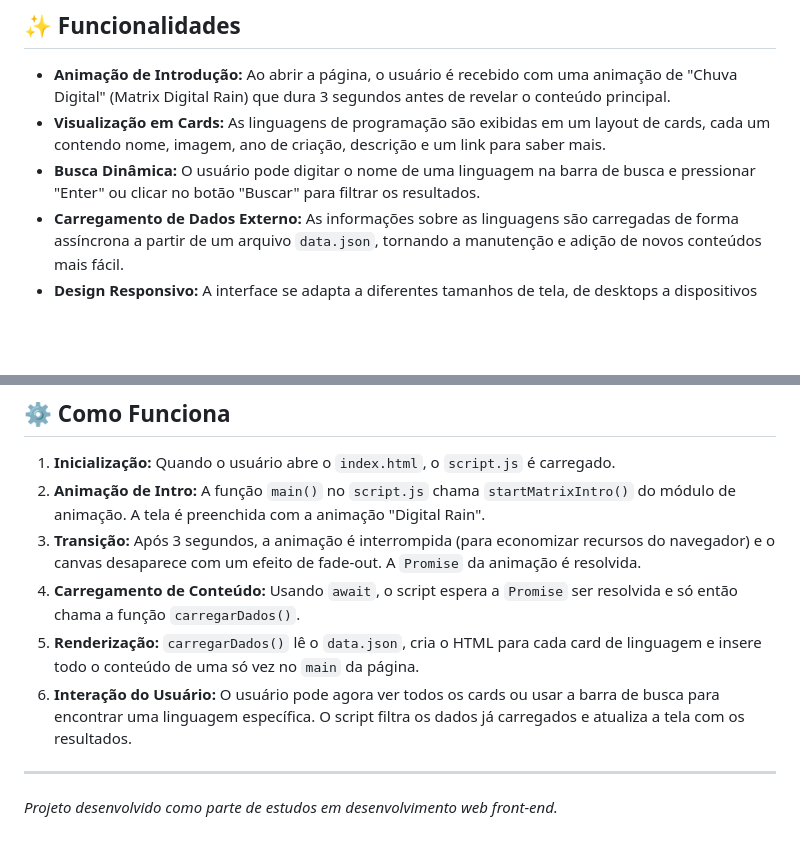
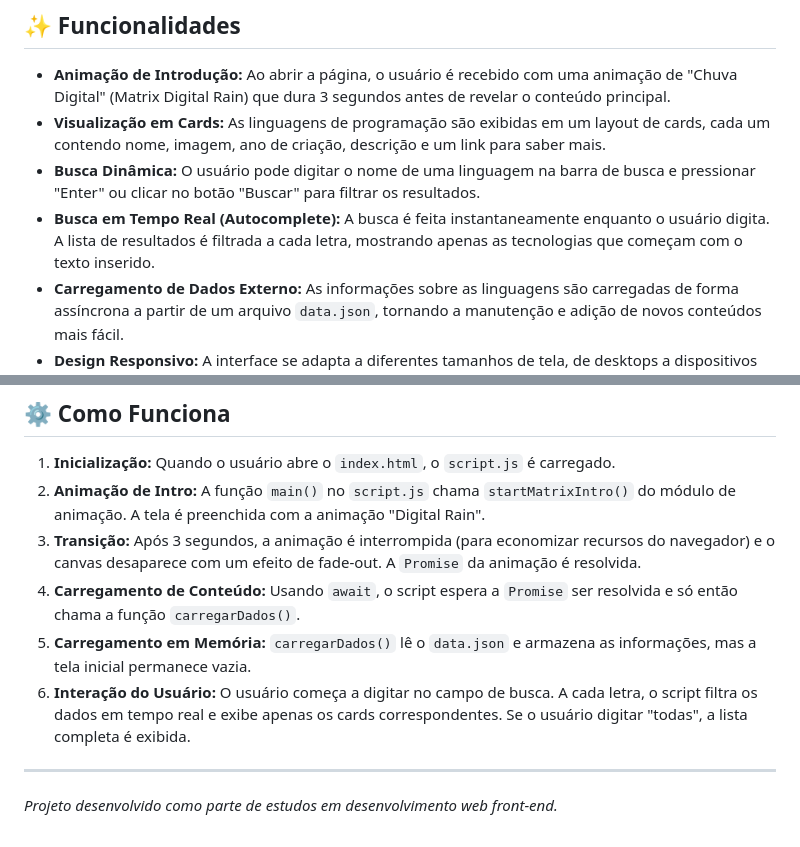
Before and after one commit to MuriloLucena08/imersao-dev-10, a Markdown page: README.md, 2 parts joined by grey strips. Drawn GitHub-style; blank space fills up the shorter version.

```diff
--- a/README.md
+++ b/README.md
@@ -7,6 +7,7 @@ Este projeto é uma página web interativa que funciona como uma "Base de Conhec
 - **Animação de Introdução:** Ao abrir a página, o usuário é recebido com uma animação de "Chuva Digital" (Matrix Digital Rain) que dura 3 segundos antes de revelar o conteúdo principal.
 - **Visualização em Cards:** As linguagens de programação são exibidas em um layout de cards, cada um contendo nome, imagem, ano de criação, descrição e um link para saber mais.
 - **Busca Dinâmica:** O usuário pode digitar o nome de uma linguagem na barra de busca e pressionar "Enter" ou clicar no botão "Buscar" para filtrar os resultados.
+- **Busca em Tempo Real (Autocomplete):** A busca é feita instantaneamente enquanto o usuário digita. A lista de resultados é filtrada a cada letra, mostrando apenas as tecnologias que começam com o texto inserido.
 - **Carregamento de Dados Externo:** As informações sobre as linguagens são carregadas de forma assíncrona a partir de um arquivo `data.json`, tornando a manutenção e adição de novos conteúdos mais fácil.
 - **Design Responsivo:** A interface se adapta a diferentes tamanhos de tela, de desktops a dispositivos móveis.
 - **Código Modular:** O JavaScript é organizado em módulos, separando a lógica da animação da lógica principal da aplicação para maior organização e manutenibilidade.
@@ -51,8 +52,8 @@ base_de_conhecimento/
 2.  **Animação de Intro:** A função `main()` no `script.js` chama `startMatrixIntro()` do módulo de animação. A tela é preenchida com a animação "Digital Rain".
 3.  **Transição:** Após 3 segundos, a animação é interrompida (para economizar recursos do navegador) e o canvas desaparece com um efeito de fade-out. A `Promise` da animação é resolvida.
 4.  **Carregamento de Conteúdo:** Usando `await`, o script espera a `Promise` ser resolvida e só então chama a função `carregarDados()`.
-5.  **Renderização:** `carregarDados()` lê o `data.json`, cria o HTML para cada card de linguagem e insere todo o conteúdo de uma só vez no `main` da página.
-6.  **Interação do Usuário:** O usuário pode agora ver todos os cards ou usar a barra de busca para encontrar uma linguagem específica. O script filtra os dados já carregados e atualiza a tela com os resultados.
+5.  **Carregamento em Memória:** `carregarDados()` lê o `data.json` e armazena as informações, mas a tela inicial permanece vazia.
+6.  **Interação do Usuário:** O usuário começa a digitar no campo de busca. A cada letra, o script filtra os dados em tempo real e exibe apenas os cards correspondentes. Se o usuário digitar "todas", a lista completa é exibida.
 
 ---
 
```
